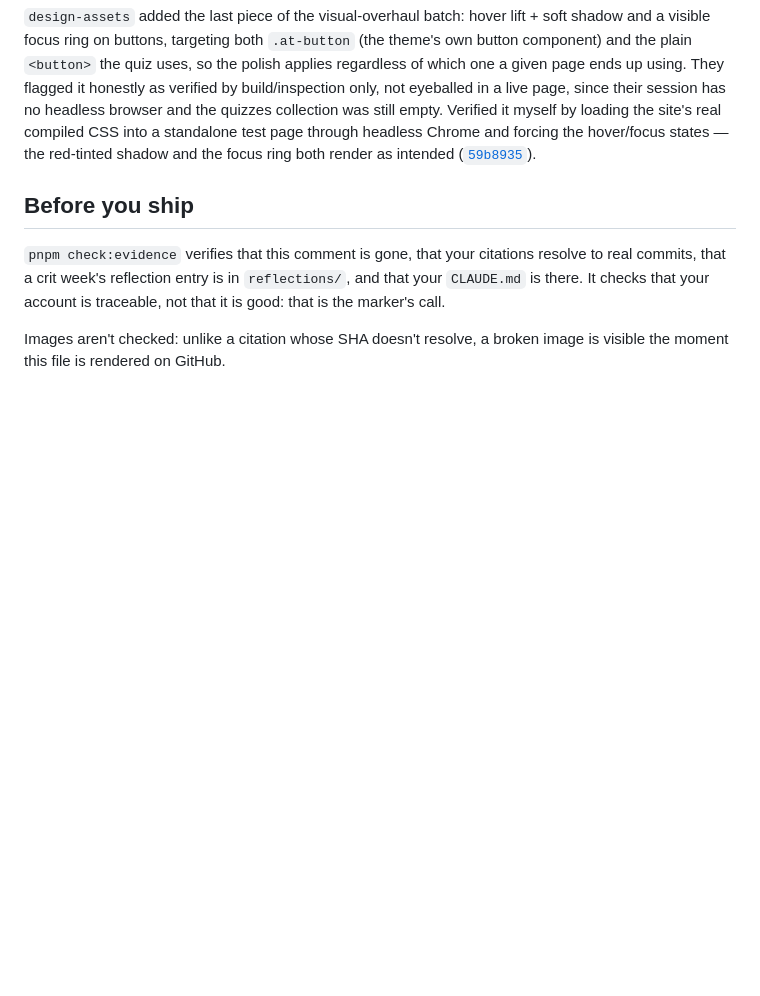
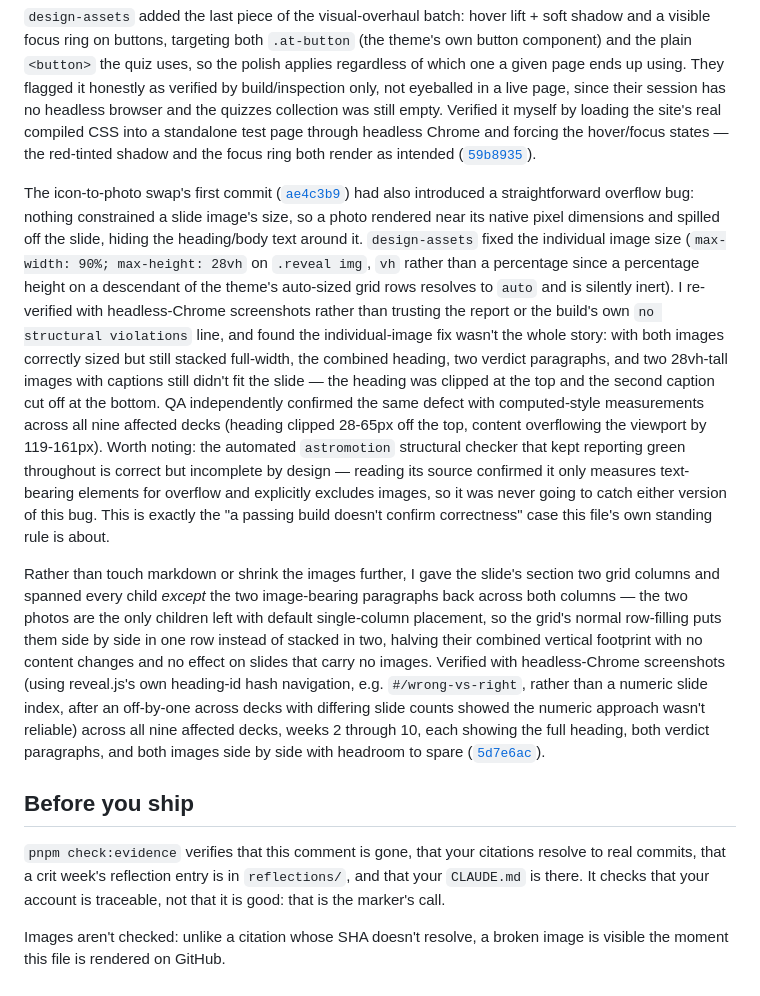
Before and after one commit to comp4020-agentic-coding-studio/comp4020-ass2-passionleader, a Markdown page: PROCESS.md, the part around the change. Rendered like a GitHub page; blank space fills up the shorter version.

Commit message:
Document the deck image-overflow fix in PROCESS.md
Records design-assets' 28vh sizing fix, the residual overflow it left
(caught independently by me and by QA), the astromotion structural
checker's by-design blind spot for images, and the grid-column fix that
resolved it, citing 5d7e6ac.

Co-Authored-By: Claude Sonnet 5 <noreply@anthropic.com>

```diff
--- a/PROCESS.md
+++ b/PROCESS.md
@@ -449,6 +449,44 @@ headless Chrome and forcing the hover/focus states — the red-tinted
 shadow and the focus ring both render as intended
 ([`59b8935`](https://github.com/comp4020-agentic-coding-studio/comp4020-ass2-passionleader/commit/59b8935)).
 
+The icon-to-photo swap's first commit ([`ae4c3b9`](https://github.com/comp4020-agentic-coding-studio/comp4020-ass2-passionleader/commit/ae4c3b9)) had also introduced a
+straightforward overflow bug: nothing constrained a slide image's size, so a
+photo rendered near its native pixel dimensions and spilled off the slide,
+hiding the heading/body text around it. `design-assets` fixed the individual
+image size (`max-width: 90%; max-height: 28vh` on `.reveal img`, `vh` rather
+than a percentage since a percentage height on a descendant of the theme's
+auto-sized grid rows resolves to `auto` and is silently inert). I re-verified
+with headless-Chrome screenshots rather than trusting the report or the
+build's own `no structural violations` line, and found the individual-image
+fix wasn't the whole story: with both images correctly sized but still
+stacked full-width, the combined heading, two verdict paragraphs, and two
+28vh-tall images with captions still didn't fit the slide — the heading was
+clipped at the top and the second caption cut off at the bottom. QA
+independently confirmed the same defect with computed-style measurements
+across all nine affected decks (heading clipped 28-65px off the top, content
+overflowing the viewport by 119-161px). Worth noting: the automated
+`astromotion` structural checker that kept reporting green throughout is
+correct but incomplete by design — reading its source confirmed it only
+measures text-bearing elements for overflow and explicitly excludes images,
+so it was never going to catch either version of this bug. This is exactly
+the "a passing build doesn't confirm correctness" case this file's own
+standing rule is about.
+
+Rather than touch markdown or shrink the images further, I gave the slide's
+section two grid columns and spanned every child *except* the two
+image-bearing paragraphs back across both columns — the two photos are the
+only children left with default single-column placement, so the grid's
+normal row-filling puts them side by side in one row instead of stacked in
+two, halving their combined vertical footprint with no content changes and
+no effect on slides that carry no images. Verified with headless-Chrome
+screenshots (using reveal.js's own heading-id hash navigation, e.g.
+`#/wrong-vs-right`, rather than a numeric slide index, after an off-by-one
+across decks with differing slide counts showed the numeric approach wasn't
+reliable) across all nine affected decks, weeks 2 through 10, each showing
+the full heading, both verdict paragraphs, and both images side by side with
+headroom to spare
+([`5d7e6ac`](https://github.com/comp4020-agentic-coding-studio/comp4020-ass2-passionleader/commit/5d7e6ac)).
+
 ## Before you ship
 
 `pnpm check:evidence` verifies that this comment is gone, that your citations
```
